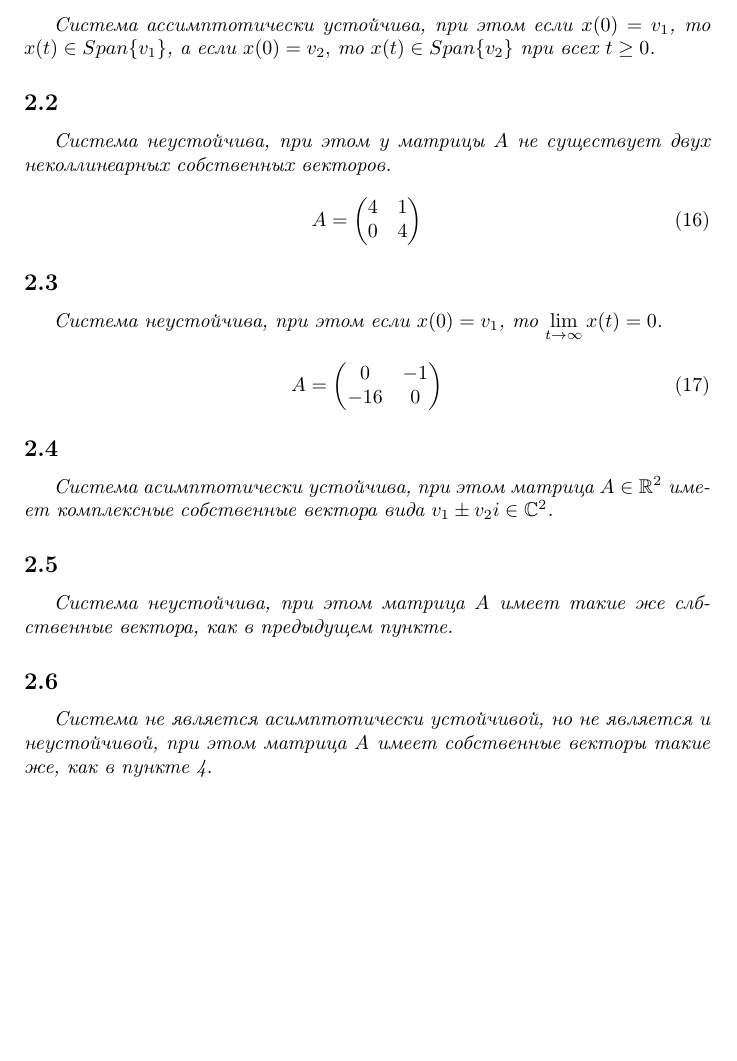
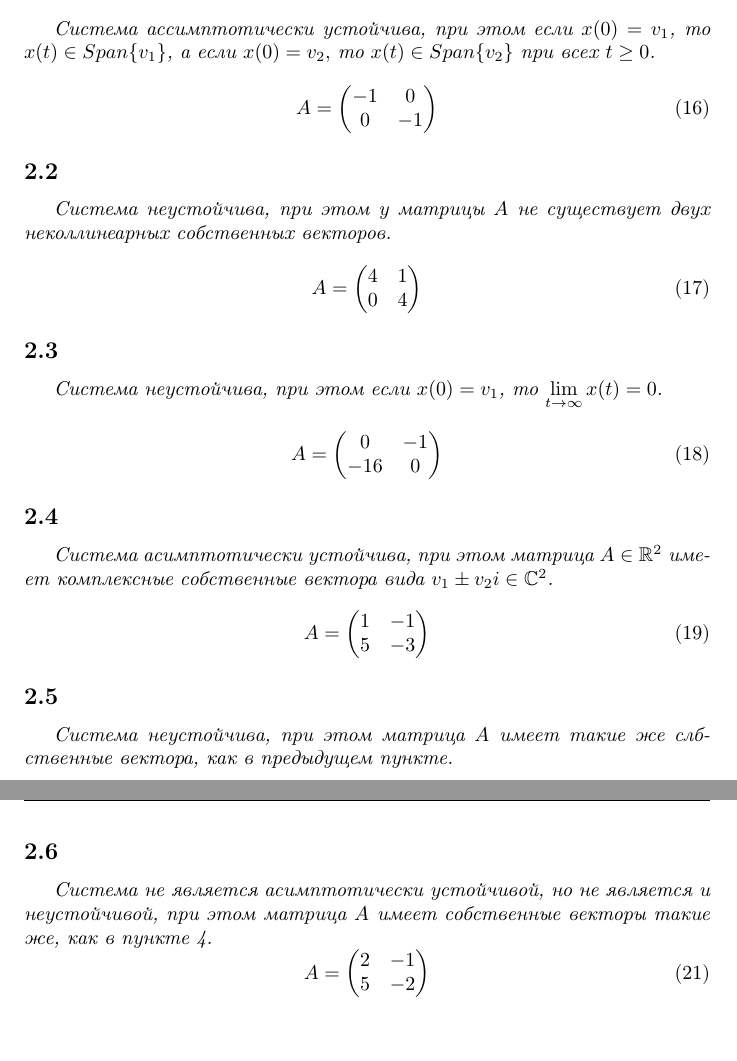
Before and after one commit to a-nechaeva/practical_Linal, a LaTeX document (lab4/my_report.tex): part of page 6 of 8 before the commit and two parts of pages 6 and 7 of 9 after it, the two joined at a grey line, cut so that both start at the same text, the shorter picture padded with empty space. Compiled offline with pdfLaTeX.

Commit message:
part 2 in process

```diff
--- a/lab4/my_report.tex
+++ b/lab4/my_report.tex
@@ -362,7 +362,13 @@ A =
 % part 1
 \subsection{}
 \textit{Система ассимптотически устойчива, при этом если $x(0) = v_1$, то $x(t) \in Span\{v_1\}$, а если $x(0) = v_2,$ то  $x(t) \in Span\{v_2\}$ при всех $t \geq 0$.}
-
+\begin{equation}
+A=
+\begin{pmatrix}
+-1 & 0\\
+0 & -1
+\end{pmatrix}
+\end{equation}
 
 % part 2
 \subsection{}
@@ -391,9 +397,15 @@ A=
 % part 4
 \subsection{}
 \textit{Система асимптотически устойчива, при этом матрица $A \in \mathbb{R}^2$ имеет комплексные собственные вектора вида $v_1 \pm v_2 i \in \mathbb{C}^2$.}
-
+\begin{equation}
+A =
+\begin{pmatrix}
+1 & -1  \\
+5 & -3
+\end{pmatrix}
+\end{equation}
 
 % part 5
 \subsection{}
 \textit{Система неустойчива, при этом матрица $A$ имеет такие же слбственные вектора, как в предыдущем пункте.}
-
+\begin{equation}
@@ -400,9 +417,16 @@ A=
+\end{equation}
 
 
 % part 6
 \subsection{}
 \textit{Система не является асимптотически устойчивой, но не является и неустойчивой, при этом матрица $A$ имеет собственные векторы такие же, как в пункте 4.}
-
+\begin{equation}
+A =
+\begin{pmatrix}
+2 & -1  \\
+5 & -2
+\end{pmatrix}
+\end{equation}
 
 
 
```
Also changed, not shown: lab4/my_report.pdf, lab4/my_report.tex (5 more changed lines), 3 other files.
